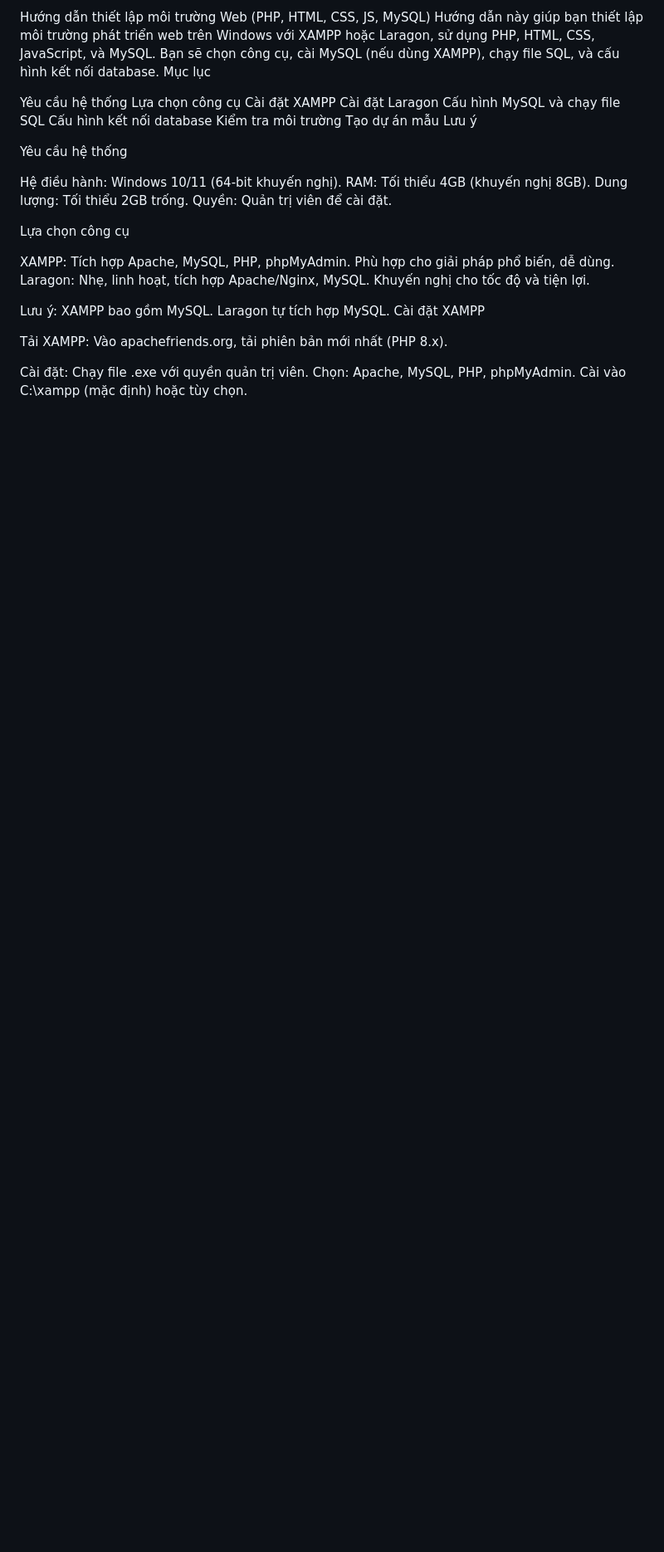
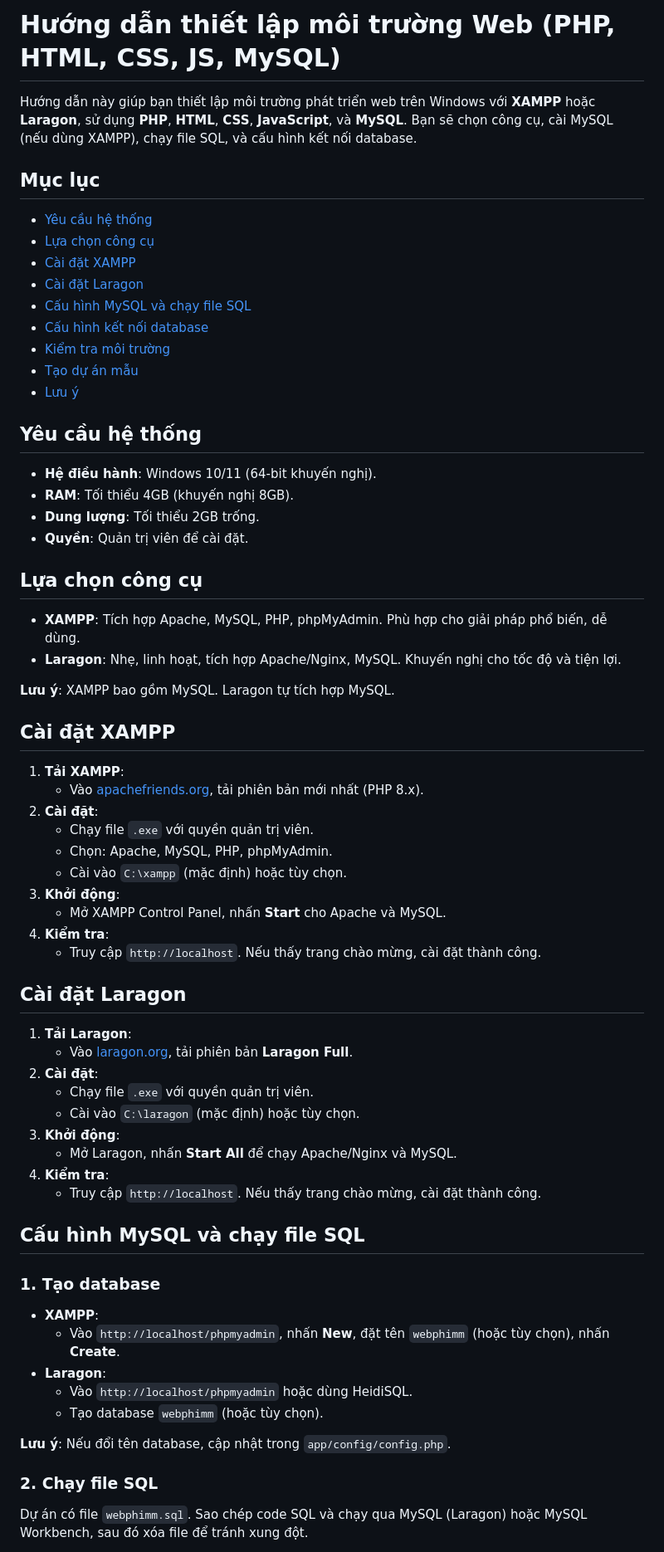
Before and after one commit to karal202/WebPhim, a Markdown page: README.md, the part around the change printed below. Shown: that part at 83% size. Drawn GitHub-style; blank space fills up the shorter version.

```diff
--- a/README.md
+++ b/README.md
@@ -1,39 +1,63 @@
-Hướng dẫn thiết lập môi trường Web (PHP, HTML, CSS, JS, MySQL)
-Hướng dẫn này giúp bạn thiết lập môi trường phát triển web trên Windows với XAMPP hoặc Laragon, sử dụng PHP, HTML, CSS, JavaScript, và MySQL. Bạn sẽ chọn công cụ, cài MySQL (nếu dùng XAMPP), chạy file SQL, và cấu hình kết nối database.
-Mục lục
+# Hướng dẫn thiết lập môi trường Web (PHP, HTML, CSS, JS, MySQL)
 
-Yêu cầu hệ thống
-Lựa chọn công cụ
-Cài đặt XAMPP
-Cài đặt Laragon
-Cấu hình MySQL và chạy file SQL
-Cấu hình kết nối database
-Kiểm tra môi trường
-Tạo dự án mẫu
-Lưu ý
+Hướng dẫn này giúp bạn thiết lập môi trường phát triển web trên Windows với **XAMPP** hoặc **Laragon**, sử dụng **PHP**, **HTML**, **CSS**, **JavaScript**, và **MySQL**. Bạn sẽ chọn công cụ, cài MySQL (nếu dùng XAMPP), chạy file SQL, và cấu hình kết nối database.
 
-Yêu cầu hệ thống
+## Mục lục
+- [Yêu cầu hệ thống](#yêu-cầu-hệ-thống)
+- [Lựa chọn công cụ](#lựa-chọn-công-cụ)
+- [Cài đặt XAMPP](#cài-đặt-xampp)
+- [Cài đặt Laragon](#cài-đặt-laragon)
+- [Cấu hình MySQL và chạy file SQL](#cấu-hình-mysql-và-chạy-file-sql)
+- [Cấu hình kết nối database](#cấu-hình-kết-nối-database)
+- [Kiểm tra môi trường](#kiểm-tra-môi-trường)
+- [Tạo dự án mẫu](#tạo-dự-án-mẫu)
+- [Lưu ý](#lưu-ý)
 
-Hệ điều hành: Windows 10/11 (64-bit khuyến nghị).
-RAM: Tối thiểu 4GB (khuyến nghị 8GB).
-Dung lượng: Tối thiểu 2GB trống.
-Quyền: Quản trị viên để cài đặt.
+## Yêu cầu hệ thống
+- **Hệ điều hành**: Windows 10/11 (64-bit khuyến nghị).
+- **RAM**: Tối thiểu 4GB (khuyến nghị 8GB).
+- **Dung lượng**: Tối thiểu 2GB trống.
+- **Quyền**: Quản trị viên để cài đặt.
 
-Lựa chọn công cụ
+## Lựa chọn công cụ
+- **XAMPP**: Tích hợp Apache, MySQL, PHP, phpMyAdmin. Phù hợp cho giải pháp phổ biến, dễ dùng.
+- **Laragon**: Nhẹ, linh hoạt, tích hợp Apache/Nginx, MySQL. Khuyến nghị cho tốc độ và tiện lợi.
 
-XAMPP: Tích hợp Apache, MySQL, PHP, phpMyAdmin. Phù hợp cho giải pháp phổ biến, dễ dùng.
-Laragon: Nhẹ, linh hoạt, tích hợp Apache/Nginx, MySQL. Khuyến nghị cho tốc độ và tiện lợi.
+**Lưu ý**: XAMPP bao gồm MySQL. Laragon tự tích hợp MySQL.
 
-Lưu ý: XAMPP bao gồm MySQL. Laragon tự tích hợp MySQL.
-Cài đặt XAMPP
+## Cài đặt XAMPP
+1. **Tải XAMPP**:
+   - Vào [apachefriends.org](https://www.apachefriends.org/download.html), tải phiên bản mới nhất (PHP 8.x).
+2. **Cài đặt**:
+   - Chạy file `.exe` với quyền quản trị viên.
+   - Chọn: Apache, MySQL, PHP, phpMyAdmin.
+   - Cài vào `C:\xampp` (mặc định) hoặc tùy chọn.
+3. **Khởi động**:
+   - Mở XAMPP Control Panel, nhấn **Start** cho Apache và MySQL.
+4. **Kiểm tra**:
+   - Truy cập `http://localhost`. Nếu thấy trang chào mừng, cài đặt thành công.
 
-Tải XAMPP:
-Vào apachefriends.org, tải phiên bản mới nhất (PHP 8.x).
+## Cài đặt Laragon
+1. **Tải Laragon**:
+   - Vào [laragon.org](https://laragon.org/download), tải phiên bản **Laragon Full**.
+2. **Cài đặt**:
+   - Chạy file `.exe` với quyền quản trị viên.
+   - Cài vào `C:\laragon` (mặc định) hoặc tùy chọn.
+3. **Khởi động**:
+   - Mở Laragon, nhấn **Start All** để chạy Apache/Nginx và MySQL.
+4. **Kiểm tra**:
+   - Truy cập `http://localhost`. Nếu thấy trang chào mừng, cài đặt thành công.
 
+## Cấu hình MySQL và chạy file SQL
+### 1. Tạo database
+- **XAMPP**:
+  - Vào `http://localhost/phpmyadmin`, nhấn **New**, đặt tên `webphimm` (hoặc tùy chọn), nhấn **Create**.
+- **Laragon**:
+  - Vào `http://localhost/phpmyadmin` hoặc dùng HeidiSQL.
+  - Tạo database `webphimm` (hoặc tùy chọn).
 
-Cài đặt:
-Chạy file .exe với quyền quản trị viên.
-Chọn: Apache, MySQL, PHP, phpMyAdmin.
-Cài vào C:\xampp (mặc định) hoặc tùy chọn.
+**Lưu ý**: Nếu đổi tên database, cập nhật trong `app/config/config.php`.
 
+### 2. Chạy file SQL
+Dự án có file `webphimm.sql`. Sao chép code SQL và chạy qua MySQL (Laragon) hoặc MySQL Workbench, sau đó xóa file để tránh xung đột.
 
```
Also changed, not shown: other parts of README.md (+128 -181 lines).
